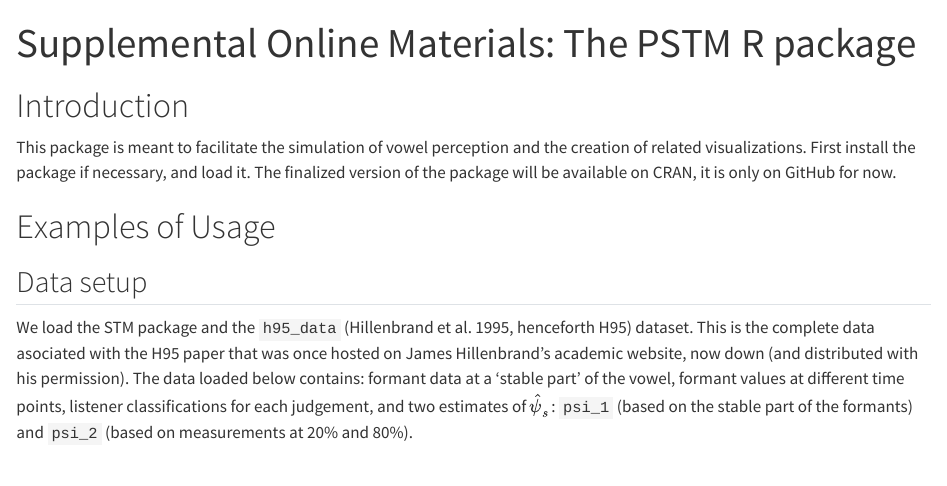
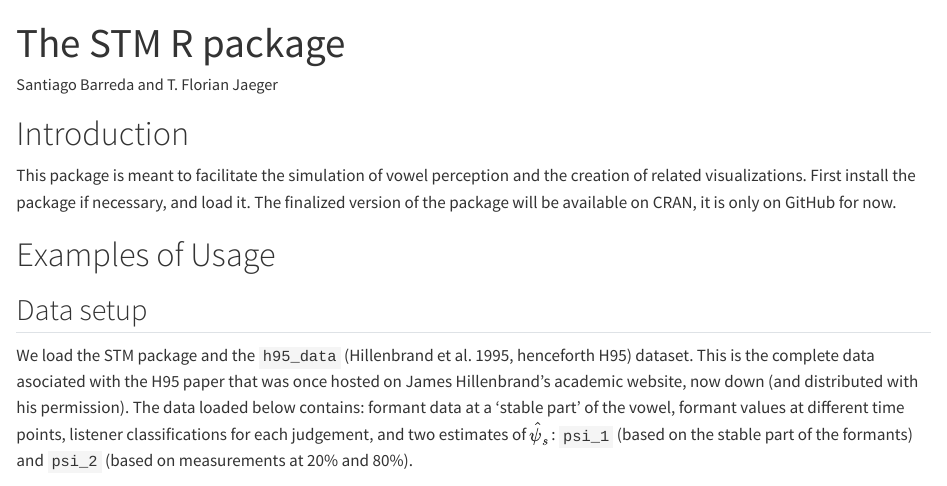
Before and after one commit to santiagobarreda/STM_paper, a Quarto document (_The_STM_R_Package.qmd): the page in a window 1100 px wide, from its top. Rendered offline with R 4.5, knitr and Pandoc in place of Quarto, with nearby package versions; drawn as R Markdown's standard HTML page in place of the format the file asks for; some code elsewhere in the file could not run offline.

Commit message:
Update _The_STM_R_Package.qmd

```diff
--- a/_The_STM_R_Package.qmd
+++ b/_The_STM_R_Package.qmd
@@ -1,6 +1,7 @@
 ---
-title: "Supplemental Online Materials: The PSTM R package"
+title: "The STM R package"
 format: docx
+author: Santiago Barreda and T. Florian Jaeger
 ---
 
 # Introduction
```
Also changed, not shown: _The_STM_R_Package.qmd (2 more changed lines).
